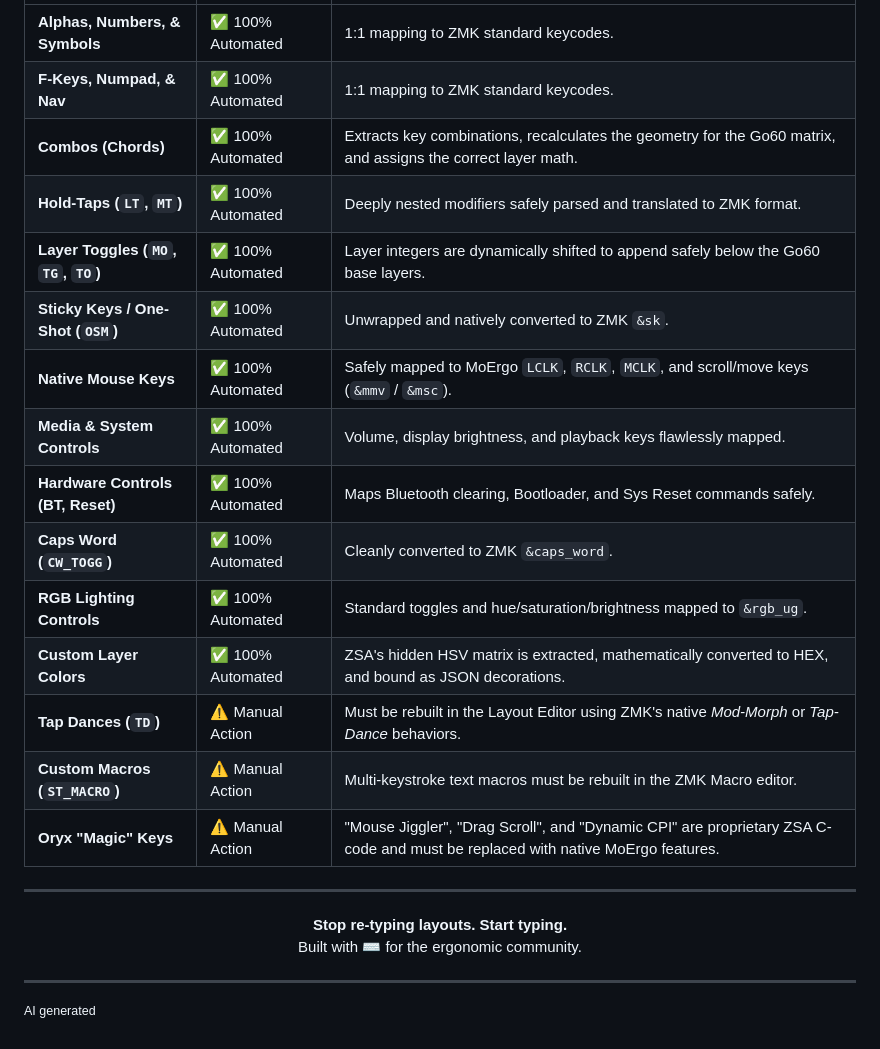
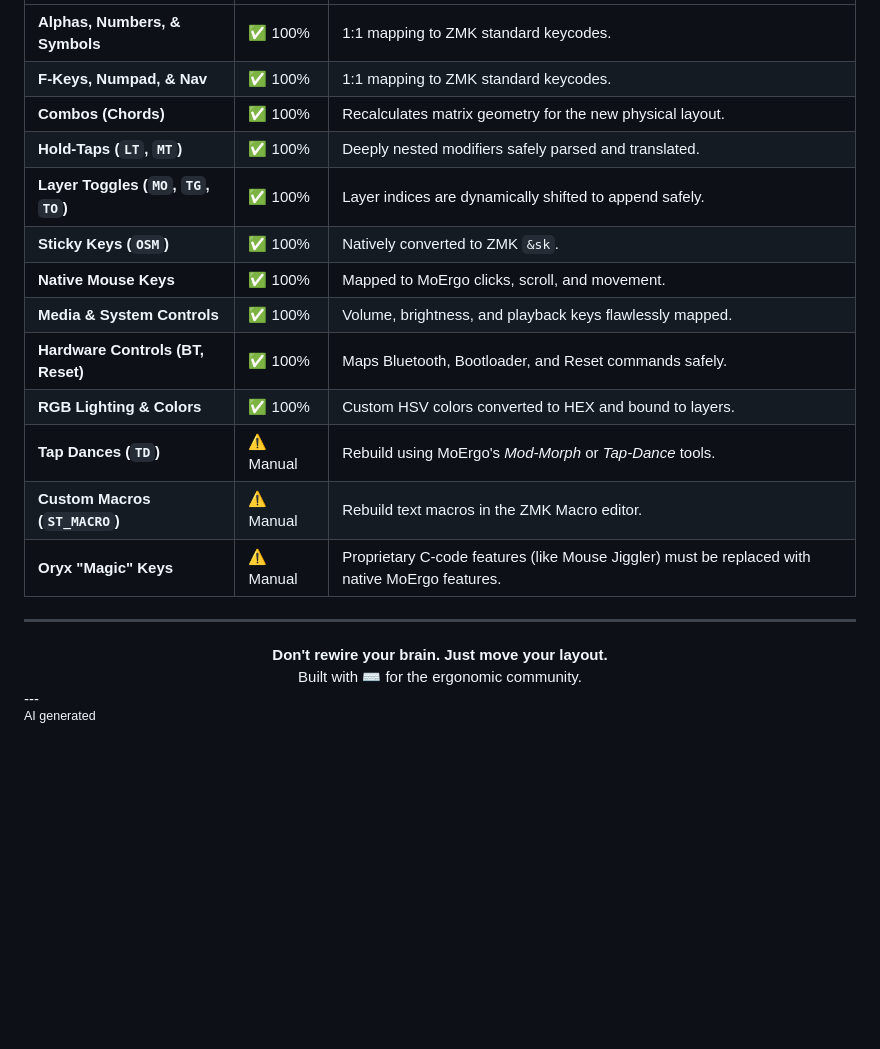
Before and after one commit to moosylog/oma, a Markdown page: README.md, the part around one of its changes. Drawn GitHub-style; blank space fills up the shorter version.

```diff
--- a/README.md
+++ b/README.md
@@ -47,27 +49,24 @@ Moving layouts across firmware ecosystems is notoriously difficult. Here is exac
 | :--- | :--- | :--- |
-| **Alphas, Numbers, & Symbols** | ✅ 100% Automated | 1:1 mapping to ZMK standard keycodes. |
-| **F-Keys, Numpad, & Nav** | ✅ 100% Automated | 1:1 mapping to ZMK standard keycodes. |
-| **Combos (Chords)** | ✅ 100% Automated | Extracts key combinations, recalculates the geometry for the Go60 matrix, and assigns the correct layer math. |
-| **Hold-Taps (`LT`, `MT`)** | ✅ 100% Automated | Deeply nested modifiers safely parsed and translated to ZMK format. |
-| **Layer Toggles (`MO`, `TG`, `TO`)** | ✅ 100% Automated | Layer integers are dynamically shifted to append safely below the Go60 base layers. |
-| **Sticky Keys / One-Shot (`OSM`)** | ✅ 100% Automated | Unwrapped and natively converted to ZMK `&sk`. |
-| **Native Mouse Keys** | ✅ 100% Automated | Safely mapped to MoErgo `LCLK`, `RCLK`, `MCLK`, and scroll/move keys (`&mmv` / `&msc`). |
-| **Media & System Controls** | ✅ 100% Automated | Volume, display brightness, and playback keys flawlessly mapped. |
-| **Hardware Controls (BT, Reset)** | ✅ 100% Automated | Maps Bluetooth clearing, Bootloader, and Sys Reset commands safely. |
-| **Caps Word (`CW_TOGG`)** | ✅ 100% Automated | Cleanly converted to ZMK `&caps_word`. |
-| **RGB Lighting Controls** | ✅ 100% Automated | Standard toggles and hue/saturation/brightness mapped to `&rgb_ug`. |
-| **Custom Layer Colors** | ✅ 100% Automated | ZSA's hidden HSV matrix is extracted, mathematically converted to HEX, and bound as JSON decorations. |
-| **Tap Dances (`TD`)** | ⚠️ Manual Action | Must be rebuilt in the Layout Editor using ZMK's native *Mod-Morph* or *Tap-Dance* behaviors. |
-| **Custom Macros (`ST_MACRO`)** | ⚠️ Manual Action | Multi-keystroke text macros must be rebuilt in the ZMK Macro editor. |
-| **Oryx "Magic" Keys** | ⚠️ Manual Action | "Mouse Jiggler", "Drag Scroll", and "Dynamic CPI" are proprietary ZSA C-code and must be replaced with native MoErgo features. |
+| **Alphas, Numbers, & Symbols** | ✅ 100% | 1:1 mapping to ZMK standard keycodes. |
+| **F-Keys, Numpad, & Nav** | ✅ 100% | 1:1 mapping to ZMK standard keycodes. |
+| **Combos (Chords)** | ✅ 100% | Recalculates matrix geometry for the new physical layout. |
+| **Hold-Taps (`LT`, `MT`)** | ✅ 100% | Deeply nested modifiers safely parsed and translated. |
+| **Layer Toggles (`MO`, `TG`, `TO`)** | ✅ 100% | Layer indices are dynamically shifted to append safely. |
+| **Sticky Keys (`OSM`)** | ✅ 100% | Natively converted to ZMK `&sk`. |
+| **Native Mouse Keys** | ✅ 100% | Mapped to MoErgo clicks, scroll, and movement. |
+| **Media & System Controls** | ✅ 100% | Volume, brightness, and playback keys flawlessly mapped. |
+| **Hardware Controls (BT, Reset)** | ✅ 100% | Maps Bluetooth, Bootloader, and Reset commands safely. |
+| **RGB Lighting & Colors** | ✅ 100% | Custom HSV colors converted to HEX and bound to layers. |
+| **Tap Dances (`TD`)** | ⚠️ Manual | Rebuild using MoErgo's *Mod-Morph* or *Tap-Dance* tools. |
+| **Custom Macros (`ST_MACRO`)** | ⚠️ Manual | Rebuild text macros in the ZMK Macro editor. |
+| **Oryx "Magic" Keys** | ⚠️ Manual | Proprietary C-code features (like Mouse Jiggler) must be replaced with native MoErgo features. |
 
 ---
 
 <div align="center">
-  <b>Stop re-typing layouts. Start typing.</b><br>
+  <b>Don't rewire your brain. Just move your layout.</b><br>
   Built with ⌨️ for the ergonomic community.
 </div>
-
 ---
 
 <sup> AI generated</sup>
```
Also changed, not shown: other parts of README.md (+28 -26 lines).
